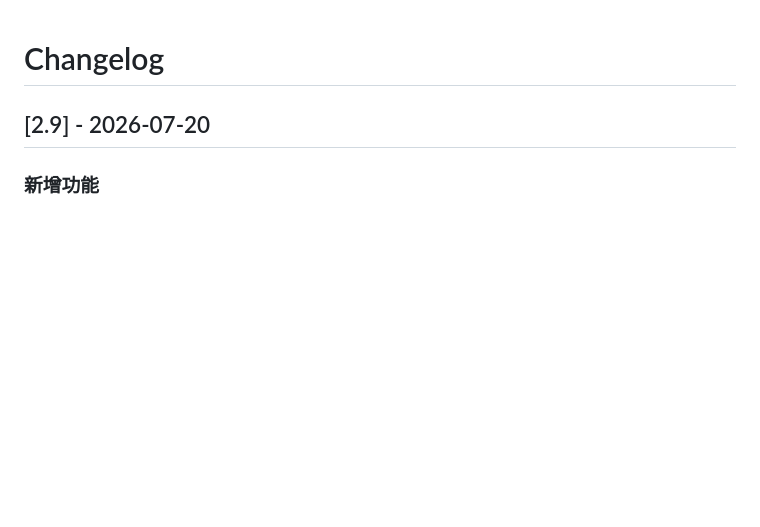
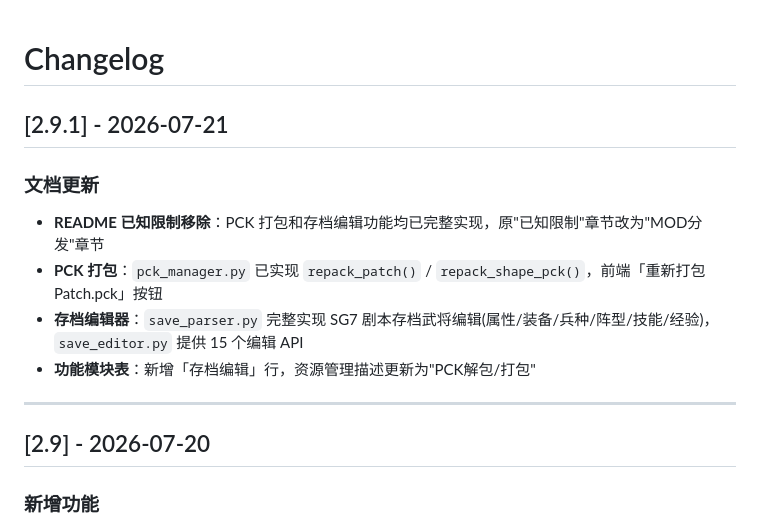
Before and after one commit to xuyangjie1998-spec/-, a Markdown page: CHANGELOG.md, the part around the change. Drawn GitHub-style; blank space fills up the shorter version.

```diff
--- a/CHANGELOG.md
+++ b/CHANGELOG.md
@@ -1,4 +1,14 @@
 # Changelog
+
+## [2.9.1] - 2026-07-21
+
+### 文档更新
+- **README 已知限制移除**：PCK 打包和存档编辑功能均已完整实现，原"已知限制"章节改为"MOD分发"章节
+- **PCK 打包**：`pck_manager.py` 已实现 `repack_patch()` / `repack_shape_pck()`，前端「重新打包Patch.pck」按钮
+- **存档编辑器**：`save_parser.py` 完整实现 SG7 剧本存档武将编辑(属性/装备/兵种/阵型/技能/经验)，`save_editor.py` 提供 15 个编辑 API
+- **功能模块表**：新增「存档编辑」行，资源管理描述更新为"PCK解包/打包"
+
+---
 
 ## [2.9] - 2026-07-20
 
```
Also changed, not shown: README.md (+22 -4 lines).
